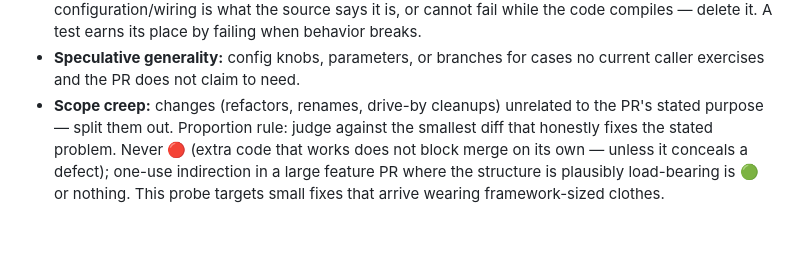
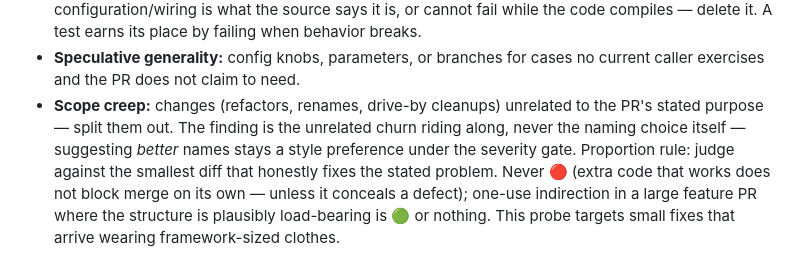
Before and after one commit to canyugs/openab-control-plane, a Markdown page: docs/steering/pr-review.md, the part around the change. Rendered like a GitHub page; blank space fills up the shorter version.

Commit message:
fix(steering): scope-creep flags the unrelated churn, not the naming choice (F1)
Co-Authored-By: Claude Fable 5 <noreply@anthropic.com>
Claude-Session: https://claude.ai/code/session_01UpuqvNGBieVAgqaTRyRG6T

```diff
--- a/docs/steering/pr-review.md
+++ b/docs/steering/pr-review.md
@@ -197,7 +197,9 @@ LGTM'd). Flag, scoped to code THIS diff adds:
 - **Speculative generality:** config knobs, parameters, or branches for cases
   no current caller exercises and the PR does not claim to need.
 - **Scope creep:** changes (refactors, renames, drive-by cleanups) unrelated
-  to the PR's stated purpose — split them out.
+  to the PR's stated purpose — split them out. The finding is the unrelated
+  churn riding along, never the naming choice itself — suggesting *better*
+  names stays a style preference under the severity gate.
 Proportion rule: judge against the smallest diff that honestly fixes the
 stated problem. Never 🔴 (extra code that works does not block merge on its
 own — unless it conceals a defect); one-use indirection in a large feature PR
```
